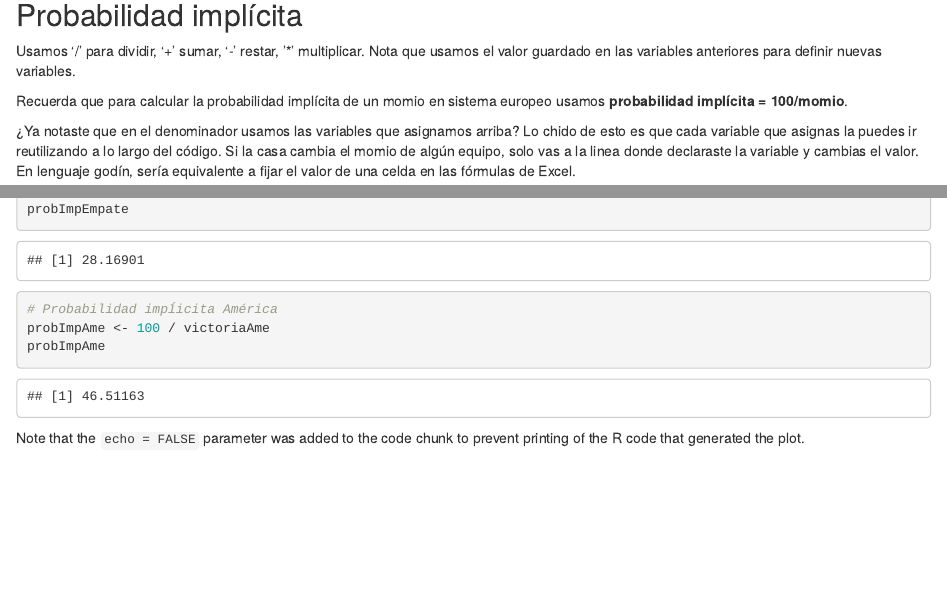
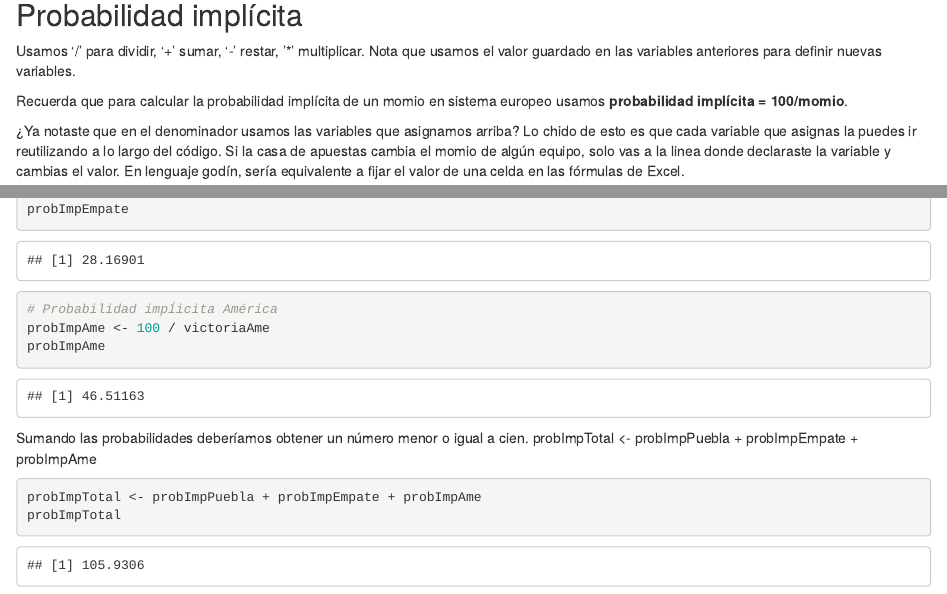
Before and after one commit to haycarlitos/quepedoconlasapuestas, an R Markdown document (parte1.Rmd): the page in a window 1100 px wide, from 580 px down, and a second part further down, joined at a grey line. Rendered offline with R 4.5, knitr and Pandoc, with nearby package versions.

Commit message:
Probabilidad implícita

````diff
--- a/parte1.Rmd
+++ b/parte1.Rmd
@@ -38,8 +38,8 @@ Recuerda que para calcular la probabilidad implícita de un momio en sistema eur
 **probabilidad implícita = 100/momio**.
 
 ¿Ya notaste que en el denominador usamos las variables que asignamos arriba? Lo chido de esto es que cada variable
-que asignas la puedes ir reutilizando a lo largo del código. Si la casa cambia el momio de algún equipo, solo vas a la linea donde declaraste la variable y cambias el valor. En lenguaje godín, sería equivalente a fijar el valor de una celda en las fórmulas de Excel.
-```{r pressure, echo=TRUE}
+que asignas la puedes ir reutilizando a lo largo del código. Si la casa de apuestas cambia el momio de algún equipo, solo vas a la linea donde declaraste la variable y cambias el valor. En lenguaje godín, sería equivalente a fijar el valor de una celda en las fórmulas de Excel.
+```{r probImp, echo=TRUE}
 # Probabilidad impĺicita Puebla
 probImpPuebla <- 100 / victoriaPuebla
 probImpPuebla
@@ -51,4 +51,9 @@ probImpAme <- 100 / victoriaAme
 probImpAme
 ```
 
-Note that the `echo = FALSE` parameter was added to the code chunk to prevent printing of the R code that generated the plot.
+Sumando las probabilidades deberíamos obtener un número menor o igual a cien.
+probImpTotal <- probImpPuebla + probImpEmpate + probImpAme
+```{r probImpTotal, echo=TRUE}
+probImpTotal <- probImpPuebla + probImpEmpate + probImpAme
+probImpTotal
+```
````
